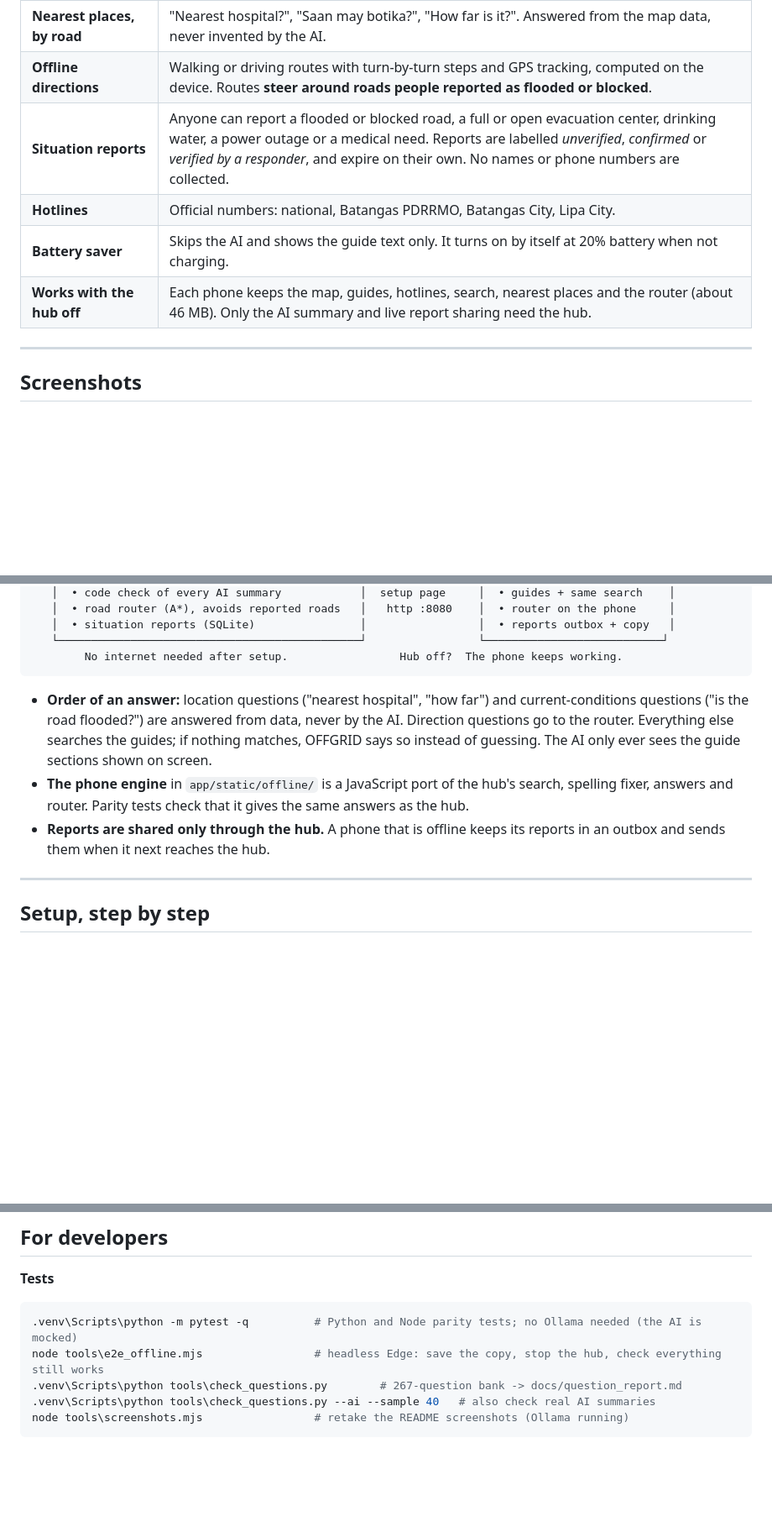
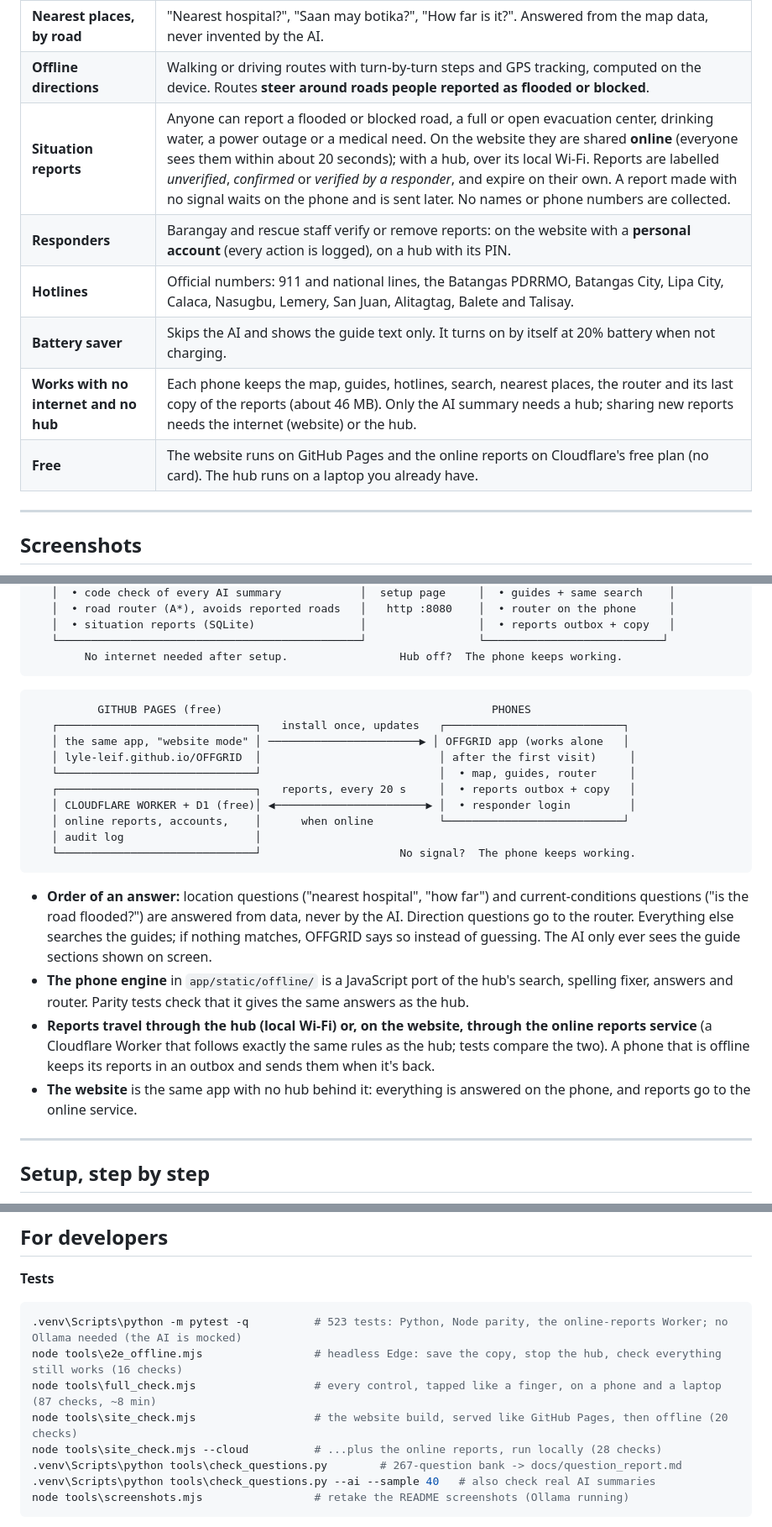
Before and after one commit to lyle-leif/OFFGRID, a Markdown page: README.md, 3 parts joined by grey strips. Shown at 84% size. GitHub-like rendering; blank space fills up the shorter version.

Commit message:
README: the website with online reports, responders, hotlines and current limits

````diff
--- a/README.md
+++ b/README.md
@@ -98,10 +101,12 @@ Both are made from the real app, recorded with the internet blocked.
 | **Understands typos and Taglish** | "how do i stop bleding", "is it safe to wlak thru flood water", "saan ang pinakamalapit na ospital" all work. Spelling is fixed by code before the search, on the laptop and on the phone. |
 | **Nearest places, by road** | "Nearest hospital?", "Saan may botika?", "How far is it?". Answered from the map data, never invented by the AI. |
 | **Offline directions** | Walking or driving routes with turn-by-turn steps and GPS tracking, computed on the device. Routes **steer around roads people reported as flooded or blocked**. |
-| **Situation reports** | Anyone can report a flooded or blocked road, a full or open evacuation center, drinking water, a power outage or a medical need. Reports are labelled *unverified*, *confirmed* or *verified by a responder*, and expire on their own. No names or phone numbers are collected. |
-| **Hotlines** | Official numbers: national, Batangas PDRRMO, Batangas City, Lipa City. |
+| **Situation reports** | Anyone can report a flooded or blocked road, a full or open evacuation center, drinking water, a power outage or a medical need. On the website they are shared **online** (everyone sees them within about 20 seconds); with a hub, over its local Wi-Fi. Reports are labelled *unverified*, *confirmed* or *verified by a responder*, and expire on their own. A report made with no signal waits on the phone and is sent later. No names or phone numbers are collected. |
+| **Responders** | Barangay and rescue staff verify or remove reports: on the website with a **personal account** (every action is logged), on a hub with its PIN. |
+| **Hotlines** | Official numbers: 911 and national lines, the Batangas PDRRMO, Batangas City, Lipa City, Calaca, Nasugbu, Lemery, San Juan, Alitagtag, Balete and Talisay. |
 | **Battery saver** | Skips the AI and shows the guide text only. It turns on by itself at 20% battery when not charging. |
-| **Works with the hub off** | Each phone keeps the map, guides, hotlines, search, nearest places and the router (about 46 MB). Only the AI summary and live report sharing need the hub. |
+| **Works with no internet and no hub** | Each phone keeps the map, guides, hotlines, search, nearest places, the router and its last copy of the reports (about 46 MB). Only the AI summary needs a hub; sharing new reports needs the internet (website) or the hub. |
+| **Free** | The website runs on GitHub Pages and the online reports on Cloudflare's free plan (no card). The hub runs on a laptop you already have. |
 
 ---
 
@@ -194,9 +199,23 @@ The setup page shows `127.0.0.1` because the shot was taken on the laptop; on a
         No internet needed after setup.                 Hub off?  The phone keeps working.
 ```
 
+```
+          GITHUB PAGES (free)                                         PHONES
+   ┌──────────────────────────────┐   install once, updates   ┌───────────────────────────┐
+   │ the same app, "website mode" │ ───────────────────────▶ │ OFFGRID app (works alone   │
+   │ lyle-leif.github.io/OFFGRID  │                           │ after the first visit)     │
+   └──────────────────────────────┘                           │  • map, guides, router     │
+   ┌──────────────────────────────┐   reports, every 20 s     │  • reports outbox + copy   │
+   │ CLOUDFLARE WORKER + D1 (free)│ ◀───────────────────────▶ │  • responder login         │
+   │ online reports, accounts,    │      when online          └───────────────────────────┘
+   │ audit log                    │
+   └──────────────────────────────┘                     No signal?  The phone keeps working.
+```
+
 - **Order of an answer:** location questions ("nearest hospital", "how far") and current-conditions questions ("is the road flooded?") are answered from data, never by the AI. Direction questions go to the router. Everything else searches the guides; if nothing matches, OFFGRID says so instead of guessing. The AI only ever sees the guide sections shown on screen.
 - **The phone engine** in `app/static/offline/` is a JavaScript port of the hub's search, spelling fixer, answers and router. Parity tests check that it gives the same answers as the hub.
-- **Reports are shared only through the hub.** A phone that is offline keeps its reports in an outbox and sends them when it next reaches the hub.
+- **Reports travel through the hub (local Wi-Fi) or, on the website, through the online reports service** (a Cloudflare Worker that follows exactly the same rules as the hub; tests compare the two). A phone that is offline keeps its reports in an outbox and sends them when it's back.
+- **The website** is the same app with no hub behind it: everything is answered on the phone, and reports go to the online service.
 
 ---
 
@@ -349,8 +368,11 @@ The full question bank, with what answers each one, is in [data/suggested_questi
 
 **Tests**
 ```powershell
-.venv\Scripts\python -m pytest -q          # Python and Node parity tests; no Ollama needed (the AI is mocked)
-node tools\e2e_offline.mjs                 # headless Edge: save the copy, stop the hub, check everything still works
+.venv\Scripts\python -m pytest -q          # 523 tests: Python, Node parity, the online-reports Worker; no Ollama needed (the AI is mocked)
+node tools\e2e_offline.mjs                 # headless Edge: save the copy, stop the hub, check everything still works (16 checks)
+node tools\full_check.mjs                  # every control, tapped like a finger, on a phone and a laptop (87 checks, ~8 min)
+node tools\site_check.mjs                  # the website build, served like GitHub Pages, then offline (20 checks)
+node tools\site_check.mjs --cloud          # ...plus the online reports, run locally (28 checks)
 .venv\Scripts\python tools\check_questions.py        # 267-question bank -> docs/question_report.md
 .venv\Scripts\python tools\check_questions.py --ai --sample 40   # also check real AI summaries
 node tools\screenshots.mjs                 # retake the README screenshots (Ollama running)
````
Also changed, not shown: other parts of README.md (+9 -4 lines).
